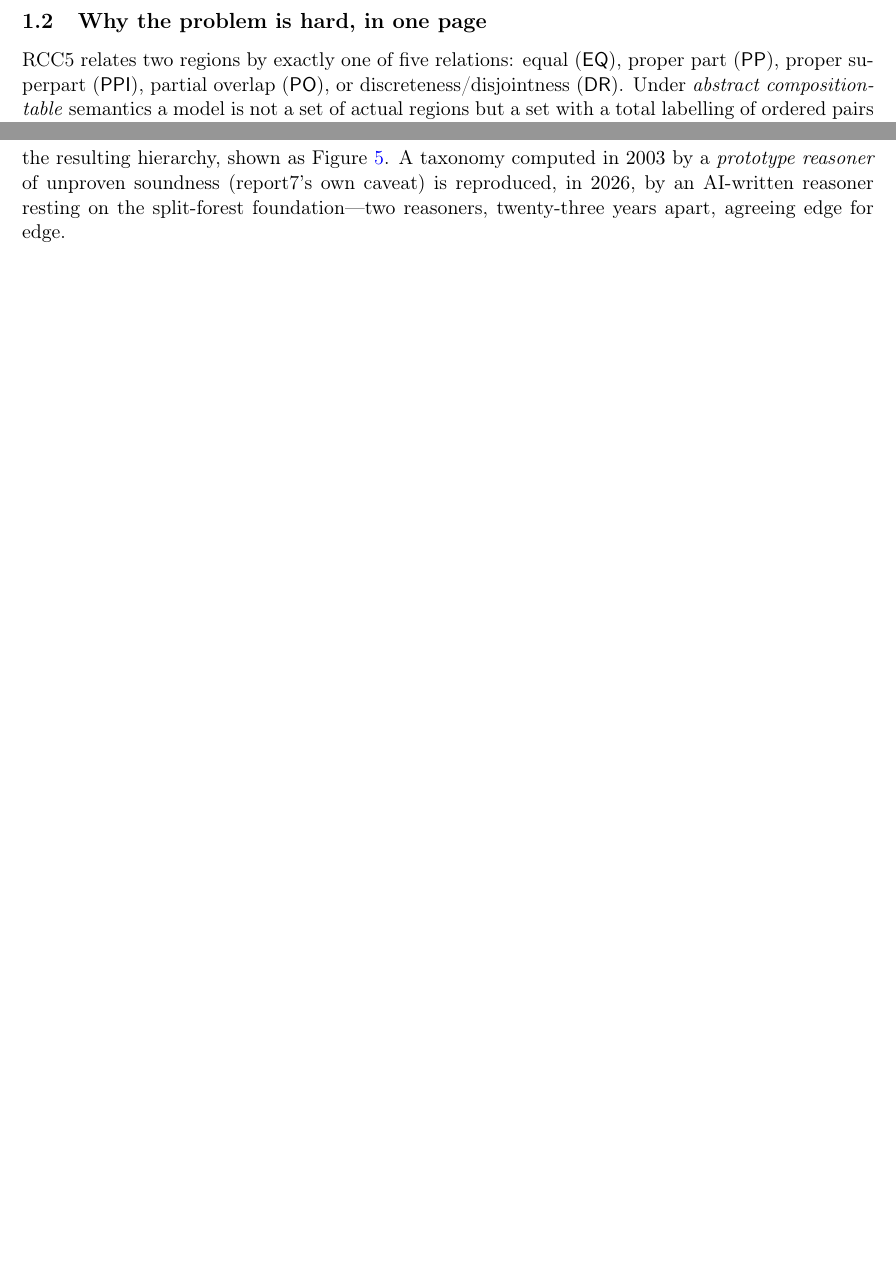
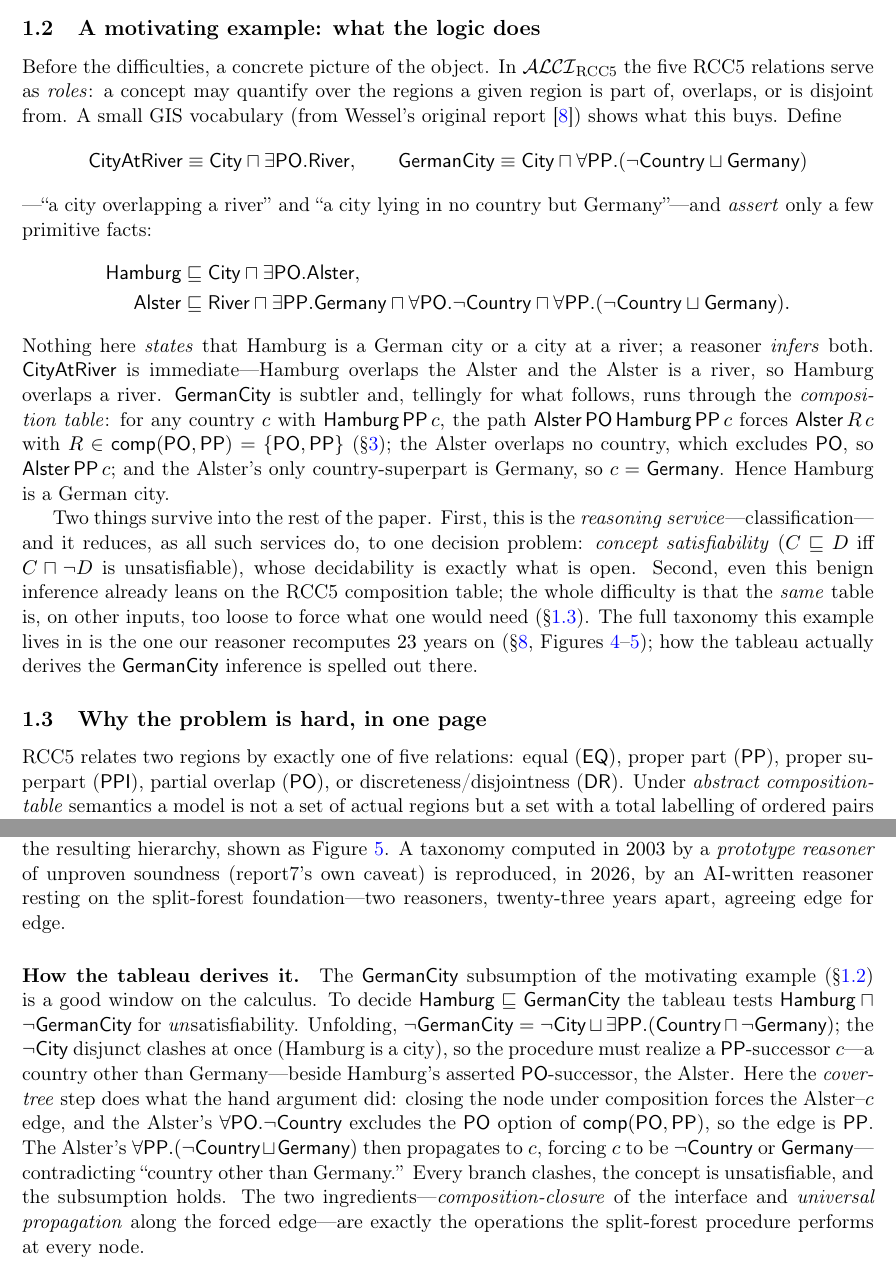
Before and after one commit to lambdamikel/alcircc5, a LaTeX paper (papers/overview_arxiv.tex): two parts of pages 3 and 29 of 42 before the commit and two parts of pages 3 and 29 of 43 after it, joined at a grey line, cut at the place of the change, the shorter picture padded with empty space. The pictures show the PDF file papers/overview_arxiv.pdf that the author committed with the source.

Commit message:
Add the Hamburg worked example (assert vs infer) to slides and paper
A concrete GIS example that motivates the logic and shows the composition
table doing real inference, then explains how the reasoner derives it.

Slides (talk_ALCIRCC5.tex, now 40 frames):
- new slide "you write definitions and facts": the TBox definitions
  (CityAtRiver, GermanCity with the real forall-PP definition) and the
  asserted Hamburg/Alster facts, ending on "note what we did NOT say";
- new slide "the reasoner infers the classification": CityAtRiver
  (immediate) and GermanCity via comp(PO,PP)={PO,PP} + universal
  propagation; tightened so it no longer overflows the frame.

Paper (overview_arxiv.tex, now 43pp):
- new intro subsection 1.2 "A motivating example: what the logic does" ---
  the definitions, the asserted facts, both inferences (GermanCity through
  the composition table), and the two through-lines: classification reduces
  to concept satisfiability (the open decision problem), and even this
  benign inference leans on the composition table whose looseness is the
  crux; cross-refs the table (S3), the reasoner taxonomy (S8), why-hard;
- new paragraph "How the tableau derives it" in the reasoners section ---
  the cover-tree calculus deciding Hamburg <= GermanCity by
  composition-closure + universal propagation, tied to the same example;
- Alster assertion display broken across two aligned lines (was overflowing);
- Agentic AI section moved to its own page.

Both build clean: paper 0 overfull / 0 undefined refs; deck 0 overfull.
Every derivation checked against the certified composition table.

Co-Authored-By: Claude Opus 4.8 <noreply@anthropic.com>

```diff
--- a/papers/overview_arxiv.tex
+++ b/papers/overview_arxiv.tex
@@ -149,6 +149,55 @@ deliberate about this labelling throughout: the standing one-line status
 is \emph{strongly supported, not certified}. We regard the AI systems as
 having made contributions of a kind that, in a human collaborator, would
 warrant co-authorship, and we discuss this in \S\ref{sec:agentic}.
+
+\subsection{A motivating example: what the logic does}
+\label{ssec:example}
+
+Before the difficulties, a concrete picture of the object. In
+$\ALCIRCC{5}$ the five RCC5 relations serve as \emph{roles}: a concept may
+quantify over the regions a given region is part of, overlaps, or is
+disjoint from. A small GIS vocabulary (from Wessel's original
+report~\cite{Wessel2003}) shows what this buys. Define
+\[
+  \textsf{CityAtRiver} \equiv \textsf{City}\sqcap\exists\PO.\textsf{River},
+  \qquad
+  \textsf{GermanCity} \equiv
+     \textsf{City}\sqcap\forall\PP.(\neg\textsf{Country}\sqcup\textsf{Germany})
+\]
+---``a city overlapping a river'' and ``a city lying in no country but
+Germany''---and \emph{assert} only a few primitive facts:
+\[
+\begin{aligned}
+  \textsf{Hamburg} &\sqsubseteq \textsf{City}\sqcap\exists\PO.\textsf{Alster},\\
+  \textsf{Alster} &\sqsubseteq \textsf{River}\sqcap\exists\PP.\textsf{Germany}
+    \sqcap\forall\PO.\neg\textsf{Country}
+    \sqcap\forall\PP.(\neg\textsf{Country}\sqcup\textsf{Germany}).
+\end{aligned}
+\]
+Nothing here \emph{states} that Hamburg is a German city or a city at a
+river; a reasoner \emph{infers} both. \textsf{CityAtRiver} is
+immediate---Hamburg overlaps the Alster and the Alster is a river, so
+Hamburg overlaps a river. \textsf{GermanCity} is subtler and, tellingly for
+what follows, runs through the \emph{composition table}: for any country
+$c$ with $\textsf{Hamburg}\,\PP\,c$, the path
+$\textsf{Alster}\,\PO\,\textsf{Hamburg}\,\PP\,c$ forces
+$\textsf{Alster}\,R\,c$ with $R\in\comp(\PO,\PP)=\{\PO,\PP\}$
+(\S\ref{sec:prelim}); the Alster overlaps no country, which excludes
+$\PO$, so $\textsf{Alster}\,\PP\,c$; and the Alster's only
+country-superpart is Germany, so $c=\textsf{Germany}$. Hence Hamburg is a
+German city.
+
+Two things survive into the rest of the paper. First, this is the
+\emph{reasoning service}---classification---and it reduces, as all such
+services do, to one decision problem: \emph{concept satisfiability}
+($C\sqsubseteq D$ iff $C\sqcap\neg D$ is unsatisfiable), whose decidability
+is exactly what is open. Second, even this benign inference already leans
+on the RCC5 composition table; the whole difficulty is that the \emph{same}
+table is, on other inputs, too loose to force what one would need
+(\S\ref{ssec:whyhard}). The full taxonomy this example lives in is the one
+our reasoner recomputes $23$ years on (\S\ref{sec:reasoners},
+Figures~\ref{fig:gis}--\ref{fig:gis-reasoner}); how the tableau actually
+derives the \textsf{GermanCity} inference is spelled out there.
 
 \subsection{Why the problem is hard, in one page}
 \label{ssec:whyhard}
@@ -2005,6 +2054,29 @@ soundness (report7's own caveat) is reproduced, in $2026$, by an
 AI-written reasoner resting on the split-forest foundation---two reasoners,
 twenty-three years apart, agreeing edge for edge.
 
+\paragraph{How the tableau derives it.} The \textsf{GermanCity} subsumption
+of the motivating example (\S\ref{ssec:example}) is a good window on the
+calculus. To decide $\textsf{Hamburg}\sqsubseteq\textsf{GermanCity}$ the
+tableau tests $\textsf{Hamburg}\sqcap\neg\textsf{GermanCity}$ for
+\emph{un}satisfiability. Unfolding,
+$\neg\textsf{GermanCity}=\neg\textsf{City}\sqcup
+\exists\PP.(\textsf{Country}\sqcap\neg\textsf{Germany})$; the
+$\neg\textsf{City}$ disjunct clashes at once (Hamburg is a city), so the
+procedure must realize a $\PP$-successor $c$---a country other than
+Germany---beside Hamburg's asserted $\PO$-successor, the Alster. Here the
+\emph{cover-tree} step does what the hand argument did: closing the node
+under composition forces the Alster--$c$ edge, and the Alster's
+$\forall\PO.\neg\textsf{Country}$ excludes the $\PO$ option of
+$\comp(\PO,\PP)$, so the edge is $\PP$. The Alster's
+$\forall\PP.(\neg\textsf{Country}\sqcup\textsf{Germany})$ then propagates to
+$c$, forcing $c$ to be $\neg\textsf{Country}$ or
+\textsf{Germany}---contradicting ``country other than Germany.'' Every
+branch clashes, the concept is unsatisfiable, and the subsumption holds.
+The two ingredients---\emph{composition-closure} of the interface and
+\emph{universal propagation} along the forced edge---are exactly the
+operations the split-forest procedure performs at every node.
+
+\newpage
 \section{On agentic AI usage}
 \label{sec:agentic}
 
```
Also changed, not shown: papers/talk_ALCIRCC5.tex (+46 -15 lines), papers/overview_arxiv.pdf, papers/talk_ALCIRCC5.pdf.
